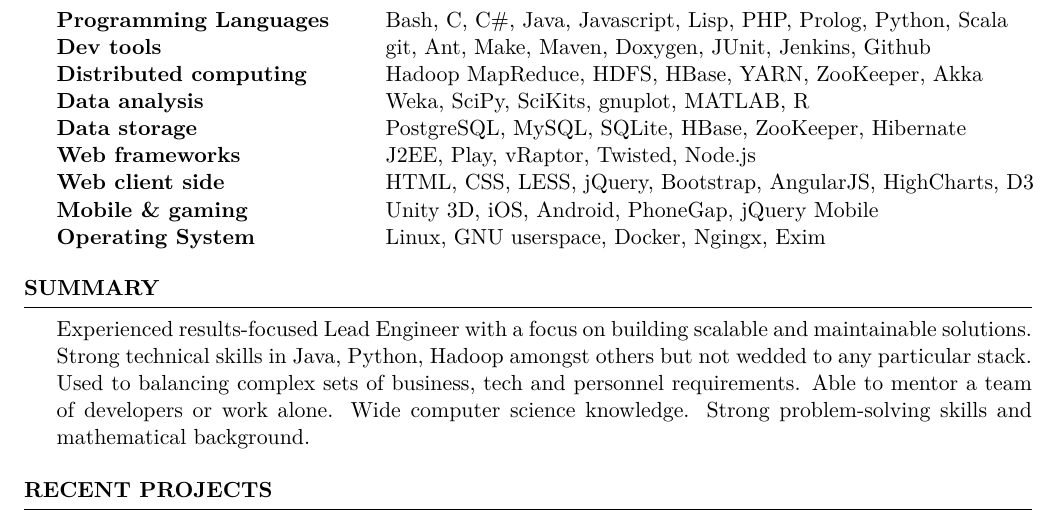
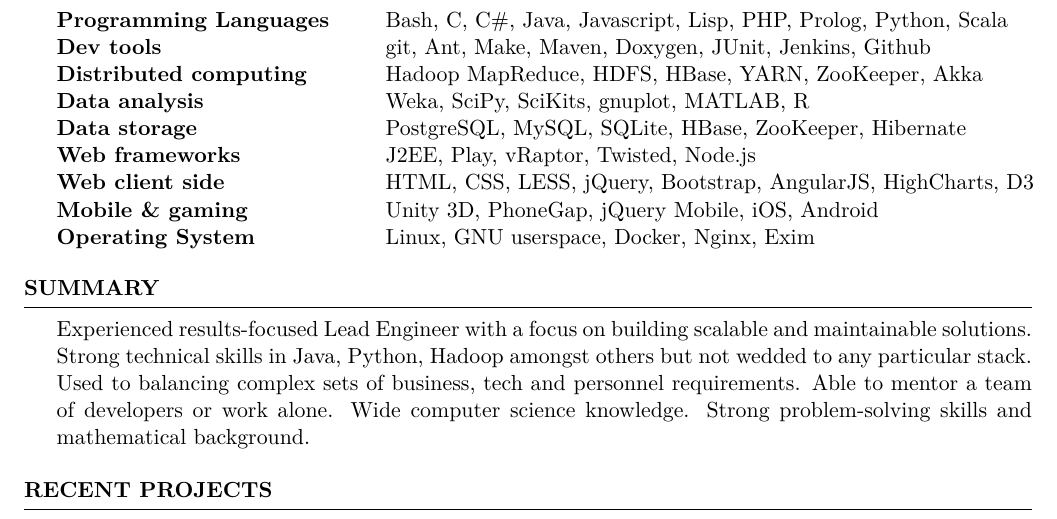
Before and after one commit to joehalliwell/cv, a LaTeX CV (cv.tex): part of page 1 of 3, cut so that both start at the same text. Compiled offline with pdfLaTeX.

Commit message:
Fix typos

```diff
--- a/cv.tex
+++ b/cv.tex
@@ -68,8 +68,8 @@
 Data storage & PostgreSQL, MySQL, SQLite, HBase, ZooKeeper, Hibernate \\
 Web frameworks & J2EE, Play, vRaptor, Twisted, Node.js \\
 Web client side & HTML, CSS, LESS, jQuery, Bootstrap, AngularJS, HighCharts, D3 \\
-Mobile \& gaming & Unity 3D, iOS, Android, PhoneGap, jQuery Mobile \\
-Operating System & Linux, GNU userspace, Docker, Ngingx, Exim \\
+Mobile \& gaming & Unity 3D, PhoneGap, jQuery Mobile, iOS, Android \\
+Operating System & Linux, GNU userspace, Docker, Nginx, Exim \\
 \end{tabular}
 
 \end{rSection}
```
